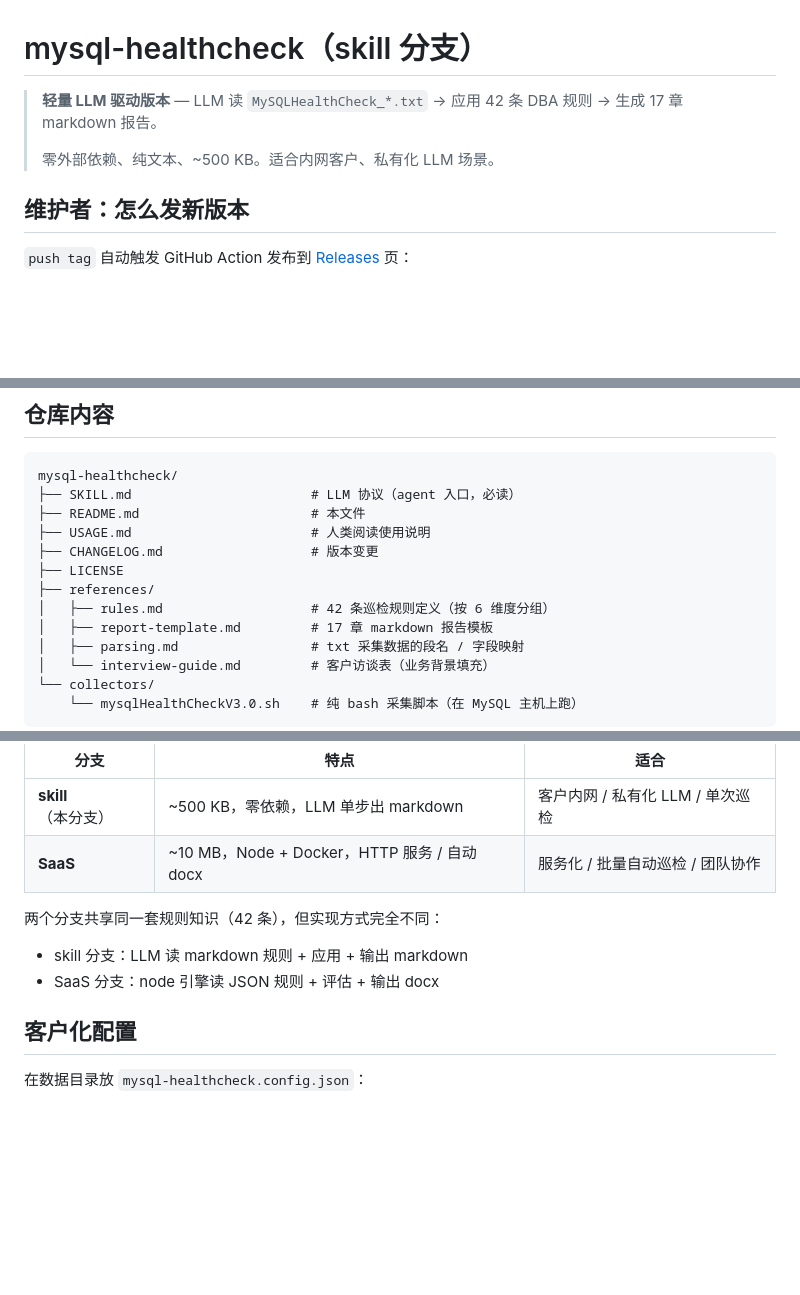
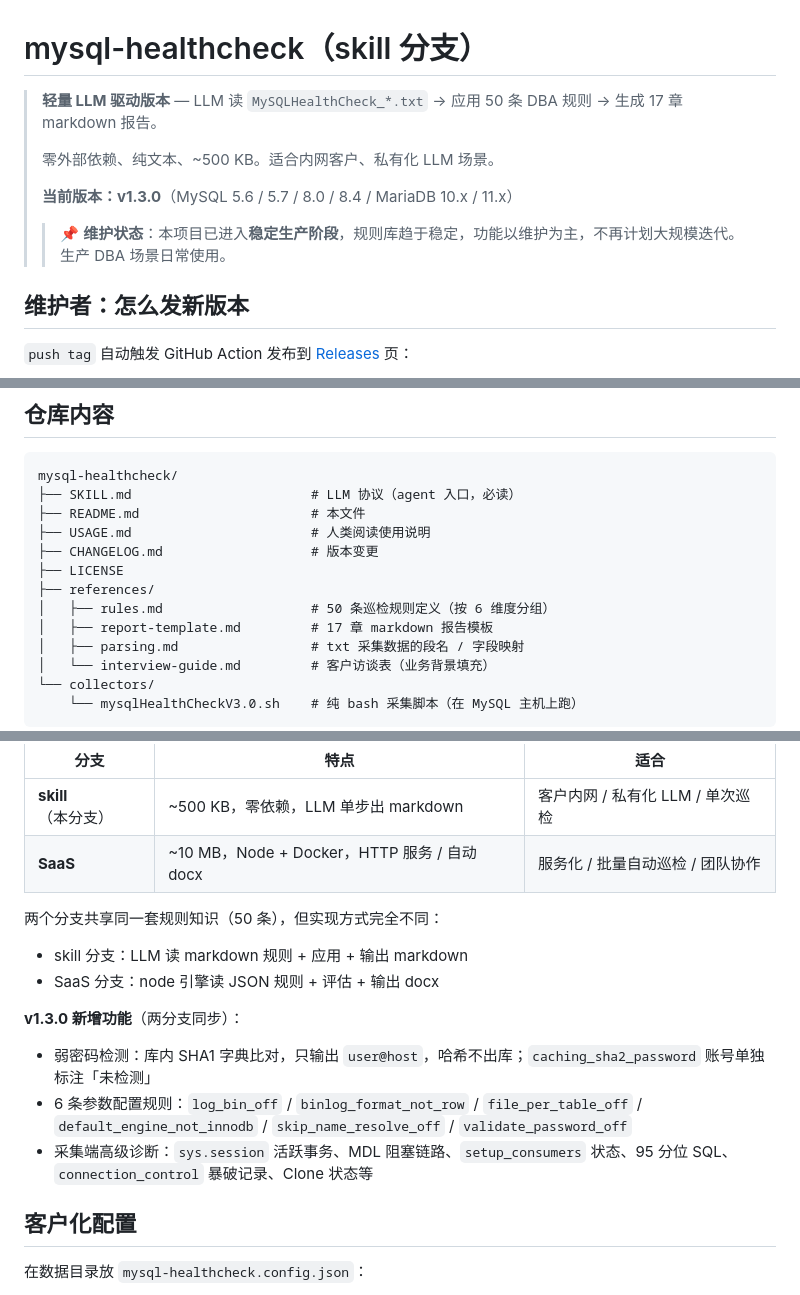
Before and after one commit to aimdotsh/mysql-healthcheck, a Markdown page: README.md, 3 parts joined by grey strips. GitHub-like rendering; blank space fills up the shorter version.

Commit message:
docs(readme): v1.3.0 — 50 条规则、稳定生产阶段标注
Co-Authored-By: Claude Sonnet 4.6 <noreply@anthropic.com>

```diff
--- a/README.md
+++ b/README.md
@@ -1,8 +1,12 @@
 # mysql-healthcheck（skill 分支）
 
-> **轻量 LLM 驱动版本** — LLM 读 `MySQLHealthCheck_*.txt` → 应用 42 条 DBA 规则 → 生成 17 章 markdown 报告。
+> **轻量 LLM 驱动版本** — LLM 读 `MySQLHealthCheck_*.txt` → 应用 50 条 DBA 规则 → 生成 17 章 markdown 报告。
 >
 > 零外部依赖、纯文本、~500 KB。适合内网客户、私有化 LLM 场景。
+>
+> **当前版本：v1.3.0**（MySQL 5.6 / 5.7 / 8.0 / 8.4 / MariaDB 10.x / 11.x）
+>
+> > 📌 **维护状态**：本项目已进入**稳定生产阶段**，规则库趋于稳定，功能以维护为主，不再计划大规模迭代。生产 DBA 场景日常使用。
 
 ## 维护者：怎么发新版本
 
@@ -66,7 +70,7 @@ mysql-healthcheck/
 ├── CHANGELOG.md                   # 版本变更
 ├── LICENSE
 ├── references/
-│   ├── rules.md                   # 42 条巡检规则定义（按 6 维度分组）
+│   ├── rules.md                   # 50 条巡检规则定义（按 6 维度分组）
 │   ├── report-template.md         # 17 章 markdown 报告模板
 │   ├── parsing.md                 # txt 采集数据的段名 / 字段映射
 │   └── interview-guide.md         # 客户访谈表（业务背景填充）
@@ -176,9 +180,14 @@ node tools/report.js <数据目录>            # 生成 MySQL巡检报告_<日
 | **skill**（本分支）| ~500 KB，零依赖，LLM 单步出 markdown | 客户内网 / 私有化 LLM / 单次巡检 |
 | **SaaS** | ~10 MB，Node + Docker，HTTP 服务 / 自动 docx | 服务化 / 批量自动巡检 / 团队协作 |
 
-两个分支共享同一套规则知识（42 条），但实现方式完全不同：
+两个分支共享同一套规则知识（50 条），但实现方式完全不同：
 - skill 分支：LLM 读 markdown 规则 + 应用 + 输出 markdown
 - SaaS 分支：node 引擎读 JSON 规则 + 评估 + 输出 docx
+
+**v1.3.0 新增功能**（两分支同步）：
+- 弱密码检测：库内 SHA1 字典比对，只输出 `user@host`，哈希不出库；`caching_sha2_password` 账号单独标注「未检测」
+- 6 条参数配置规则：`log_bin_off` / `binlog_format_not_row` / `file_per_table_off` / `default_engine_not_innodb` / `skip_name_resolve_off` / `validate_password_off`
+- 采集端高级诊断：`sys.session` 活跃事务、MDL 阻塞链路、`setup_consumers` 状态、95 分位 SQL、`connection_control` 暴破记录、Clone 状态等
 
 ## 客户化配置
 
```
Also changed, not shown: other parts of README.md (+2 -2 lines).
